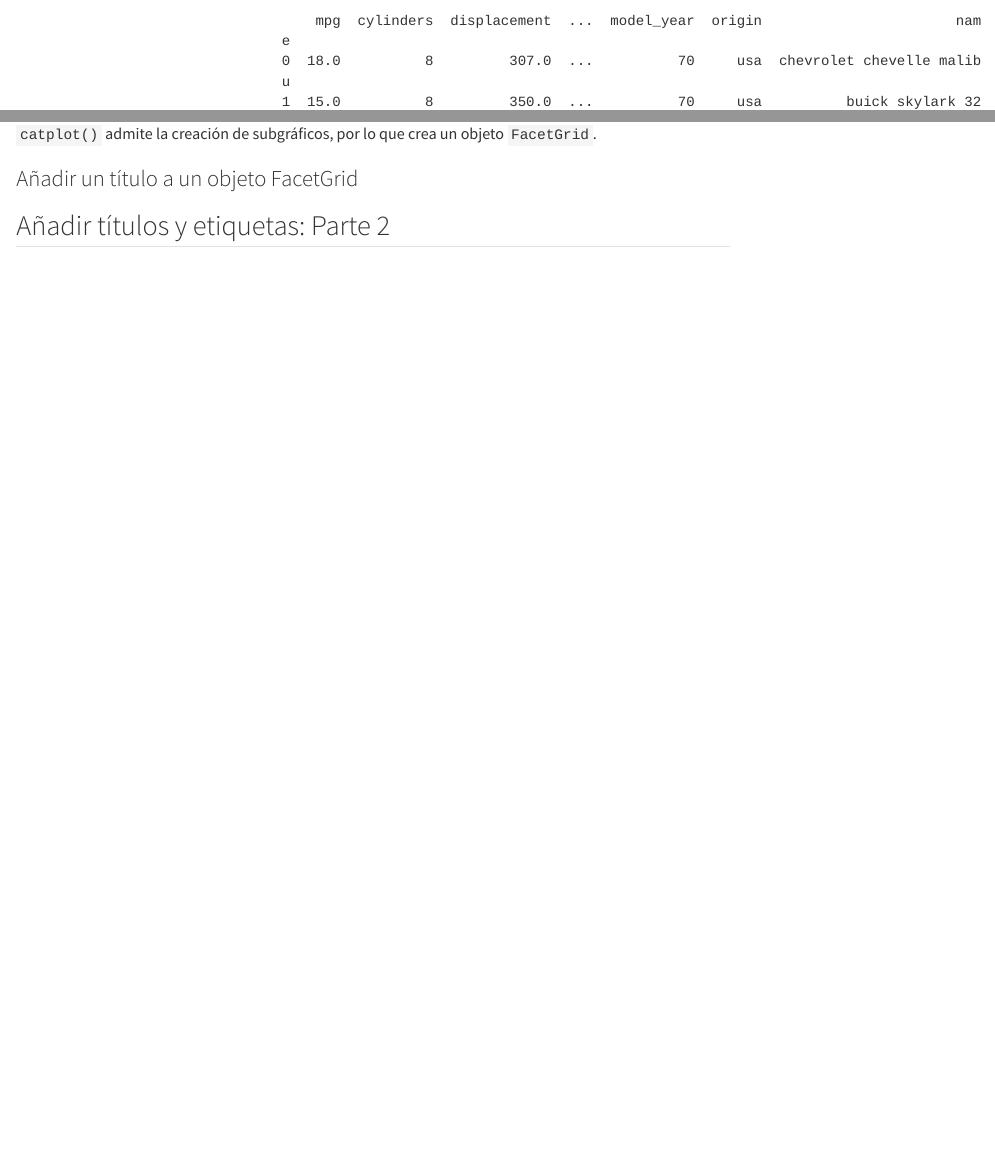
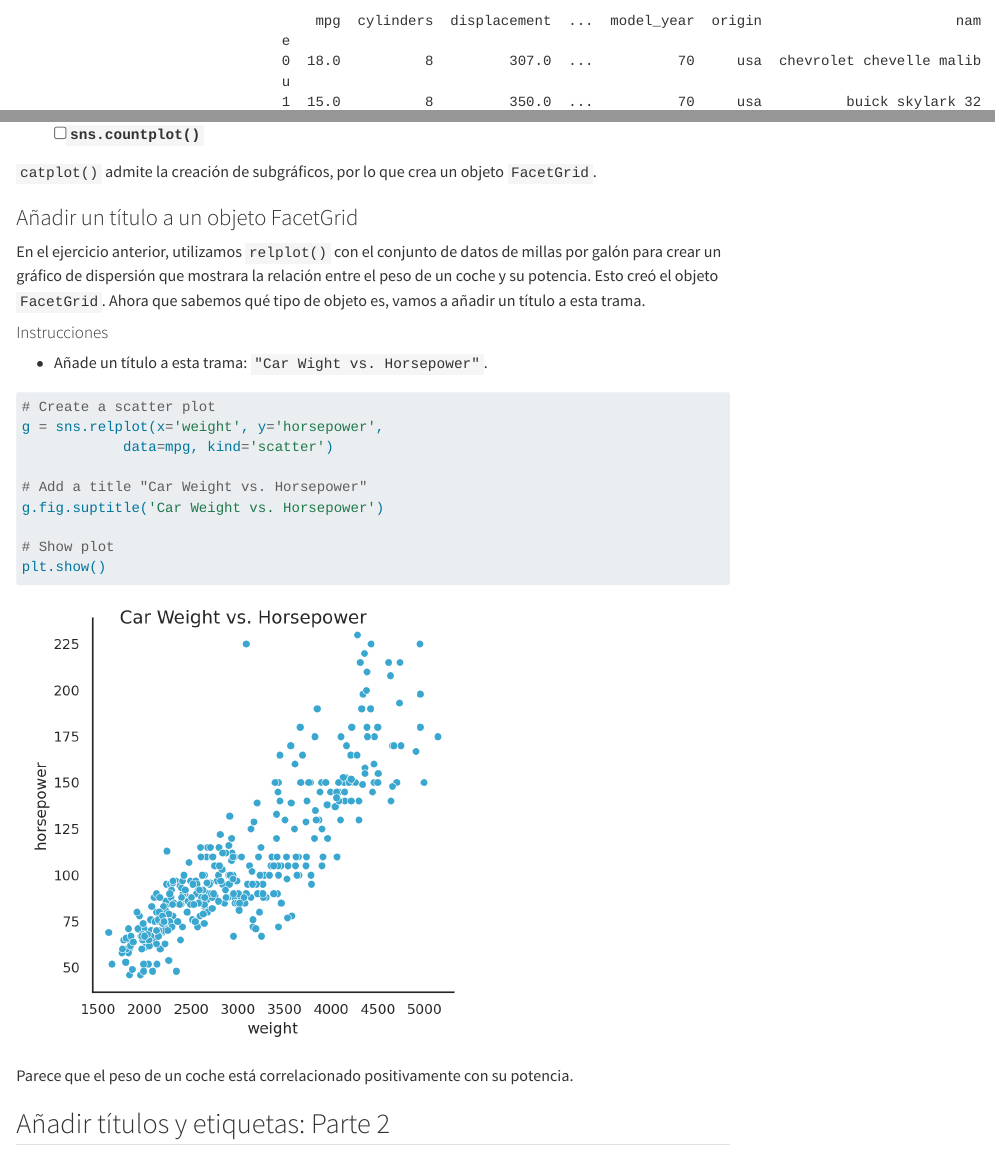
Before and after one commit to JohnReyes02/Datacamp, a Quarto document (Analista_de_datos_en_python/06_Introduccion_a_la_visualizacion_de_datos_con_seaborn/04_Personalizar_graficos_seaborn.qmd): the page in a window 1100 px wide, from 17560 px down, and a second part further down, joined at a grey line. Rendered offline with R 4.5, knitr and Pandoc in place of Quarto, with nearby package versions; menus at the side of the page are left out.

Commit message:
sns add title

````diff
--- a/Analista_de_datos_en_python/06_Introduccion_a_la_visualizacion_de_datos_con_seaborn/04_Personalizar_graficos_seaborn.qmd
+++ b/Analista_de_datos_en_python/06_Introduccion_a_la_visualizacion_de_datos_con_seaborn/04_Personalizar_graficos_seaborn.qmd
@@ -446,7 +448,29 @@
 
 `catplot()` admite la creación de subgráficos, por lo que crea un objeto `FacetGrid`.
 
+
 ### Añadir un título a un objeto FacetGrid
+
+En el ejercicio anterior, utilizamos `relplot()` con el conjunto de datos de millas por galón para crear un gráfico de dispersión que mostrara la relación entre el peso de un coche y su potencia. Esto creó el objeto `FacetGrid`.
+Ahora que sabemos qué tipo de objeto es, vamos a añadir un título a esta trama.
+
+#### Instrucciones
+
+- Añade un título a esta trama: `"Car Wight vs. Horsepower"`.
+
+```{python}
+# Create a scatter plot
+g = sns.relplot(x='weight', y='horsepower',
+            data=mpg, kind='scatter')
+
+# Add a title "Car Weight vs. Horsepower"
+g.fig.suptitle('Car Weight vs. Horsepower')
+
+# Show plot
+plt.show()
+```
+
+Parece que el peso de un coche está correlacionado positivamente con su potencia.
 
 ## Añadir títulos y etiquetas: Parte 2
 
````
Also changed, not shown: Analista_de_datos_en_python/06_Introduccion_a_la_visualizacion_de_datos_con_seaborn/04_Personalizar_graficos_seaborn.qmd (2 more changed lines), 10 other files.
